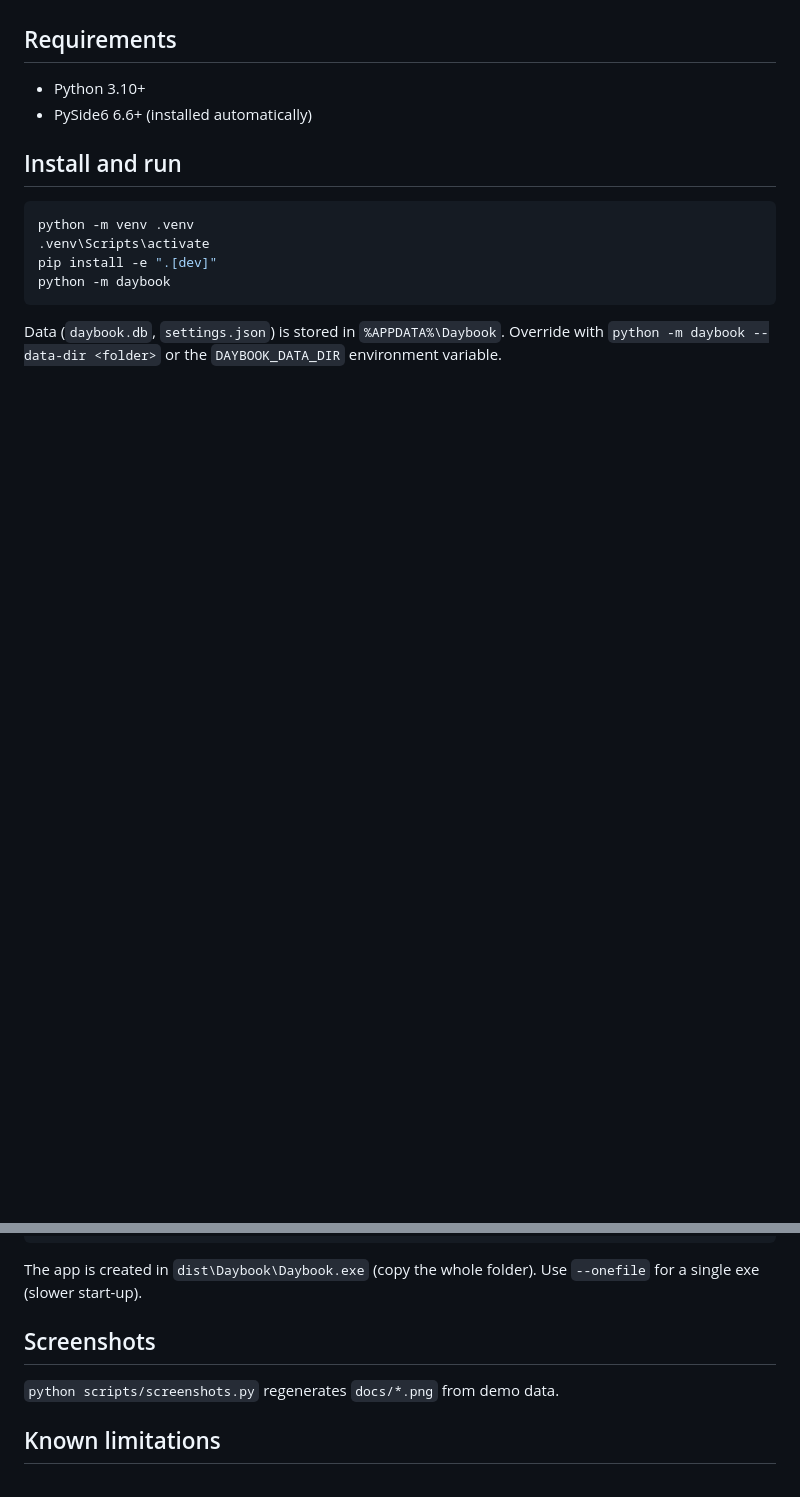
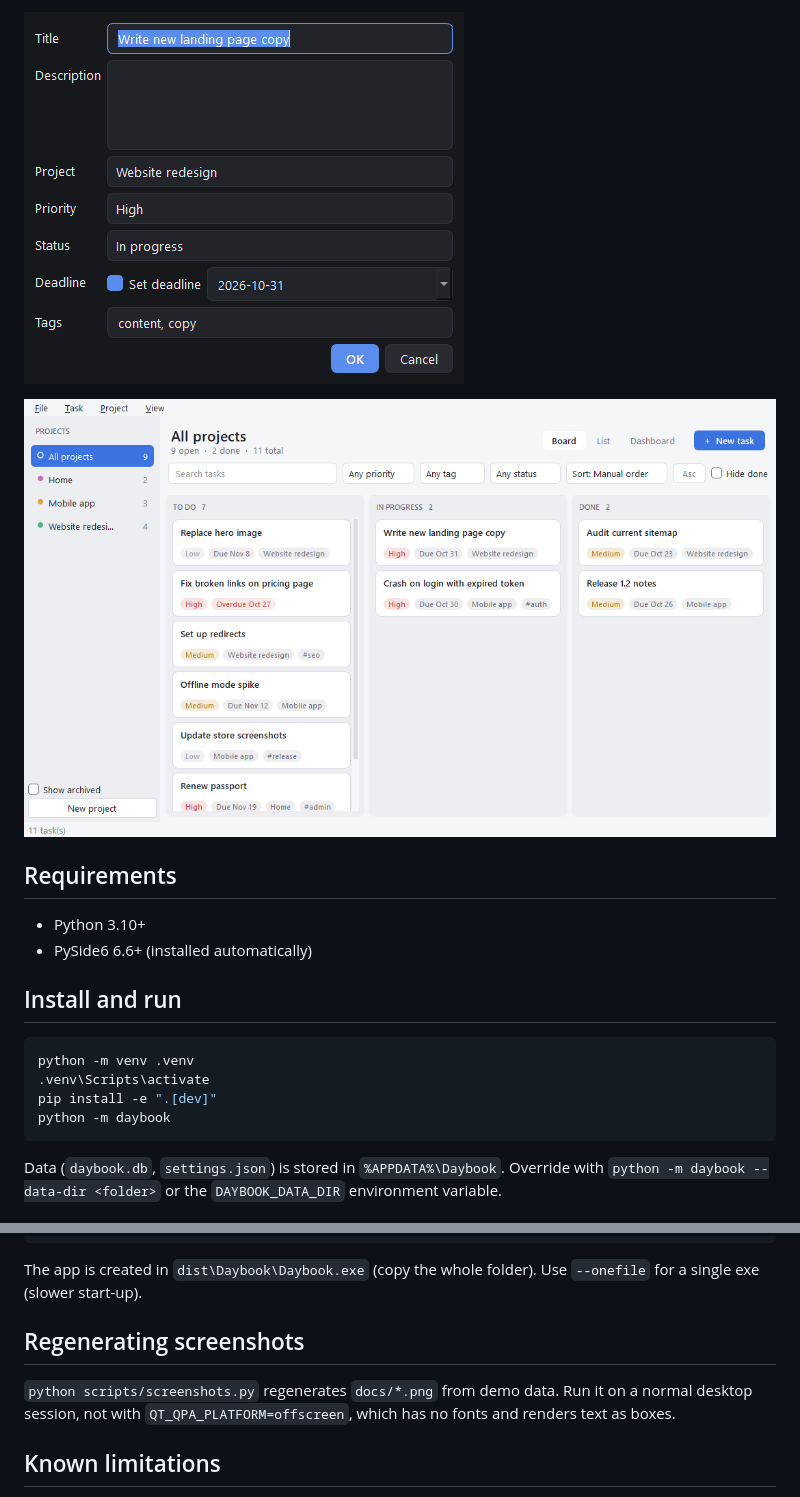
Before and after one commit to gbogdev/Daybook, a Markdown page: README.md, 2 parts joined by grey strips. Drawn GitHub-style; pictures changed too: docs/board-light.png (added), docs/task-dialog.png (added); blank space fills up the shorter version.

Commit message:
Add task dialog and light theme screenshots to README

```diff
--- a/README.md
+++ b/README.md
@@ -18,3 +31,6 @@ More screenshots: [list](docs/list.png), [dashboard](docs/dashboard.png).
+![Task dialog](docs/task-dialog.png)
+
+![Board, light theme](docs/board-light.png)
 
 ## Requirements
 
@@ -57,9 +73,9 @@ pyinstaller --noconfirm --windowed --name Daybook --icon daybook\assets\icon.ico
 
 The app is created in `dist\Daybook\Daybook.exe` (copy the whole folder). Use `--onefile` for a single exe (slower start-up).
 
-## Screenshots
+## Regenerating screenshots
 
-`python scripts/screenshots.py` regenerates `docs/*.png` from demo data.
+`python scripts/screenshots.py` regenerates `docs/*.png` from demo data. Run it on a normal desktop session, not with `QT_QPA_PLATFORM=offscreen`, which has no fonts and renders text as boxes.
 
 ## Known limitations
 
```
Also changed, not shown: other parts of README.md (+14 -1 lines), 1 other file.
